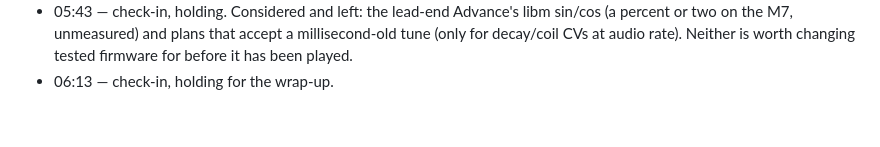
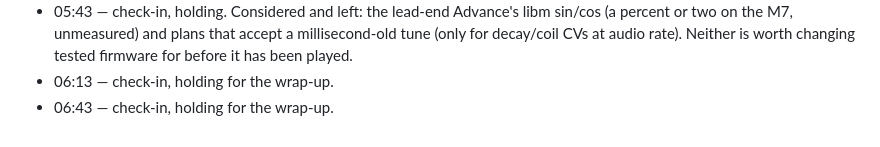
Before and after one commit to ErnestG4/Kyklophoria, a Markdown page: docs/overnight-2026-09-28.md, the part around the change. Rendered like a GitHub page.

Commit message:
Overnight log: 06:43

```diff
--- a/docs/overnight-2026-09-28.md
+++ b/docs/overnight-2026-09-28.md
@@ -195,3 +195,4 @@ mode at large arguments), and the tails ring on.
   a millisecond-old tune (only for decay/coil CVs at audio rate). Neither is
   worth changing tested firmware for before it has been played.
 - 06:13 — check-in, holding for the wrap-up.
+- 06:43 — check-in, holding for the wrap-up.
```
